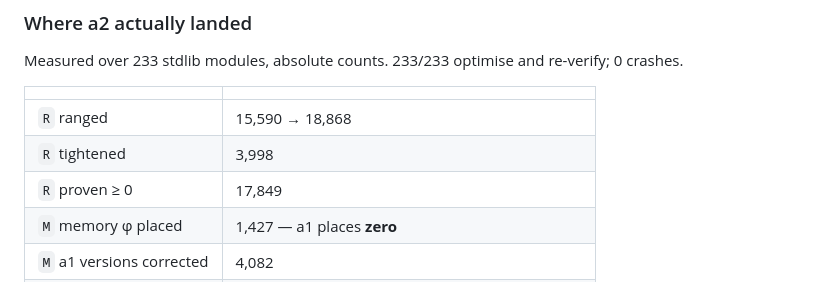
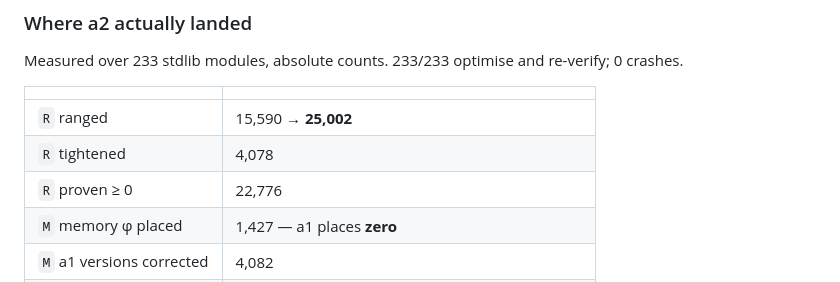
Before and after one commit to Consumed-by-Pride/Pride, a Markdown page: PEAR.md, the part around one of its changes. GitHub-like rendering.

```diff
--- a/PEAR.md
+++ b/PEAR.md
@@ -516,9 +516,9 @@ re-verify; 0 crashes.
 
 | | |
 |---|---|
-| `R` ranged | 15,590 → 18,868 |
-| `R` tightened | 3,998 |
-| `R` proven ≥ 0 | 17,849 |
+| `R` ranged | 15,590 → **25,002** |
+| `R` tightened | 4,078 |
+| `R` proven ≥ 0 | 22,776 |
 | `M` memory φ placed | 1,427 — a1 places **zero** |
 | `M` a1 versions corrected | 4,082 |
 | SCCP folded | 828 values, 54 branches |
```
Also changed, not shown: other parts of PEAR.md (+69 -6 lines).
